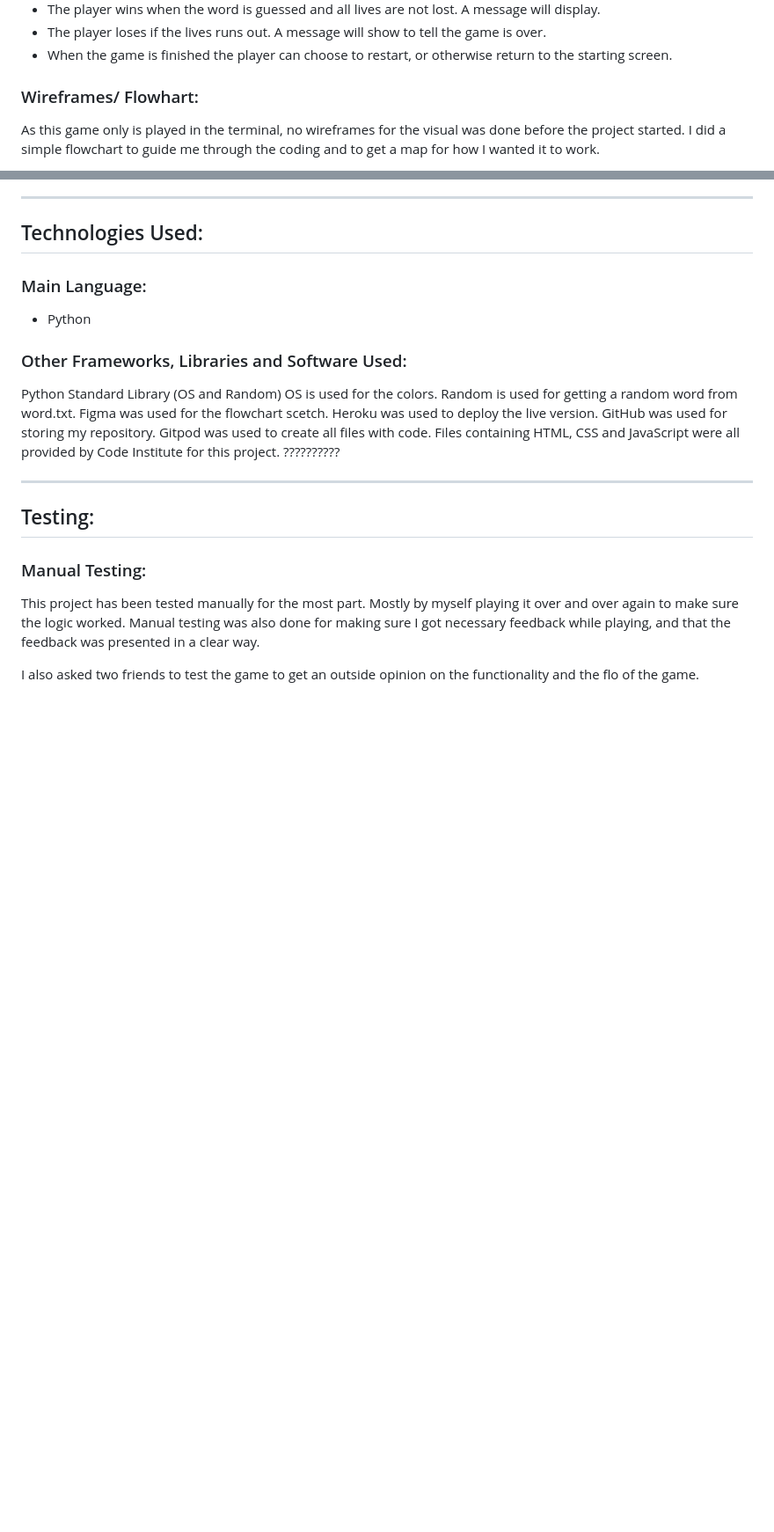
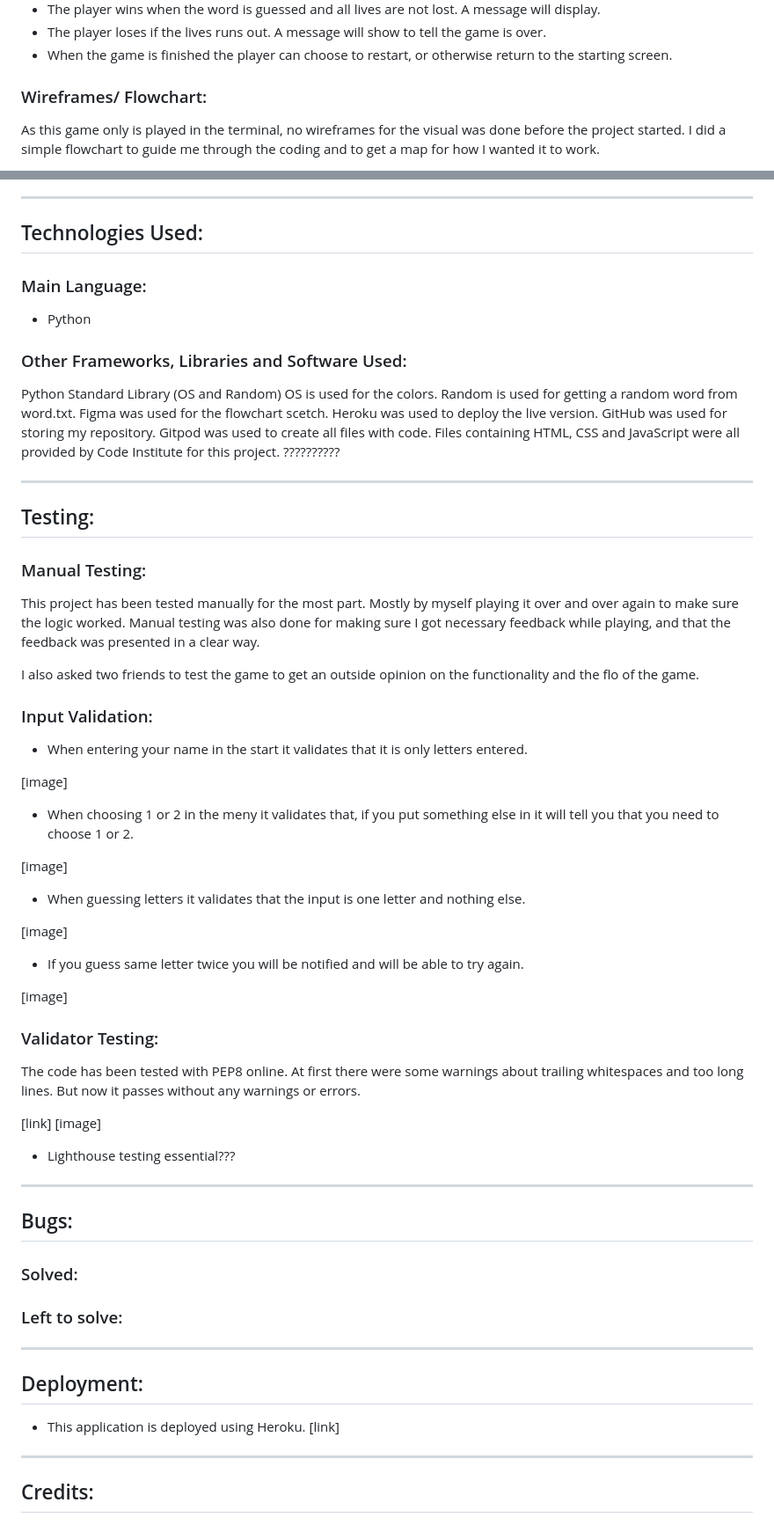
Before and after one commit to TamsinCraddock/project-3-shark-fin, a Markdown page: README.md, 2 parts joined by grey strips. Shown: that part at 88% size. GitHub-like rendering; blank space fills up the shorter version.

Commit message:
insert images into readme

```diff
--- a/README.md
+++ b/README.md
@@ -35,6 +42,6 @@ The game concept is simple, but it is a challenging game. It's a great way to si
 - The player loses if the lives runs out. A message will show to tell the game is over.
 - When the game is finished the player can choose to restart, or otherwise return to the starting screen.
 
-### Wireframes/ Flowhart:
+### Wireframes/ Flowchart:
 As this game only is played in the terminal, no wireframes for the visual was done before the project started. I did a simple flowchart to guide me through the coding and to get a map for how I wanted it to work.
 
@@ -109,3 +117,47 @@ Files containing HTML, CSS and JavaScript were all provided by Code Institute fo
 This project has been tested manually for the most part. Mostly by myself playing it over and over again to make sure the logic worked. Manual testing was also done for making sure I got necessary feedback while playing, and that the feedback was presented in a clear way.
 
 I also asked two friends to test the game to get an outside opinion on the functionality and the flo of the game.
+
+### Input Validation:
+- When entering your name in the start it validates that it is only letters entered.
+
+[image]
+
+- When choosing 1 or 2 in the meny it validates that, if you put something else in it will tell you that you need to choose 1 or 2.
+
+[image]
+
+- When guessing letters it validates that the input is one letter and nothing else.
+
+[image]
+
+- If you guess same letter twice you will be notified and will be able to try again.
+
+[image]
+
+### Validator Testing:
+The code has been tested with PEP8 online. At first there were some warnings about trailing whitespaces and too long lines. But now it passes without any warnings or errors.
+
+[link]
+[image]
+
+- Lighthouse testing essential???
+
+------
+
+## Bugs:
+### Solved:
+
+
+### Left to solve:
+
+
+----
+
+## Deployment:
+- This application is deployed using Heroku. [link]
+
+
+
+----
+## Credits:
```
Also changed, not shown: other parts of README.md (+11 -3 lines), assets/sharkfin-flow-chart.jpg (added), 1 other file.
